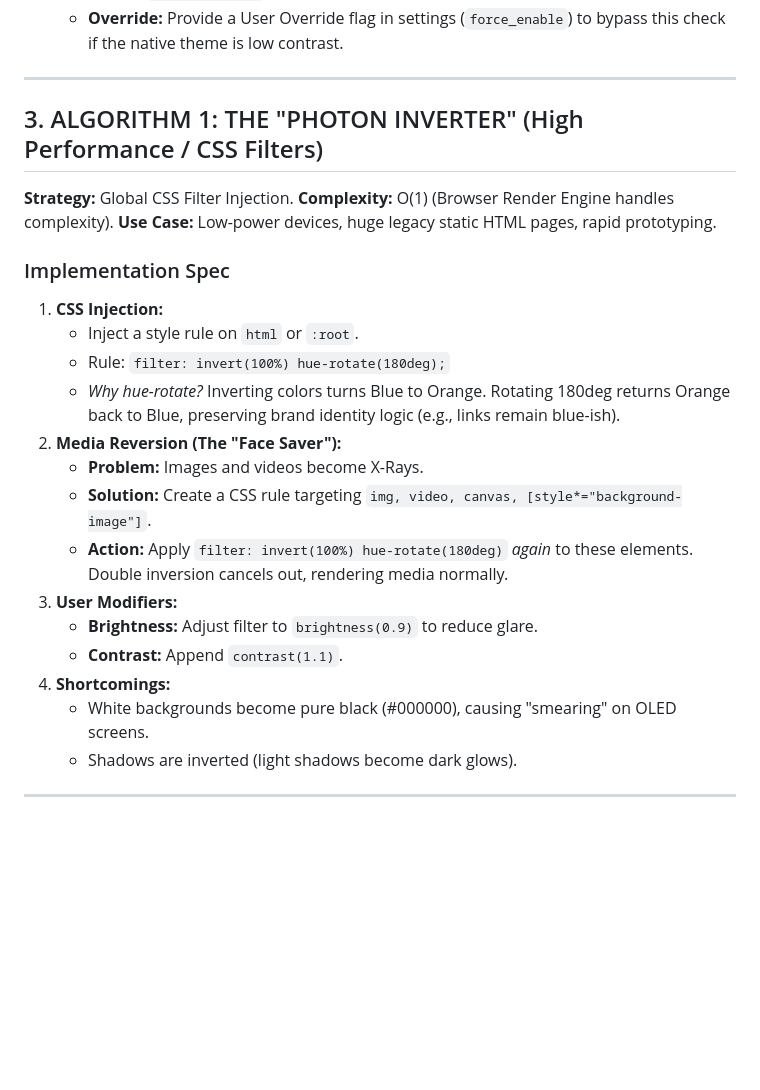
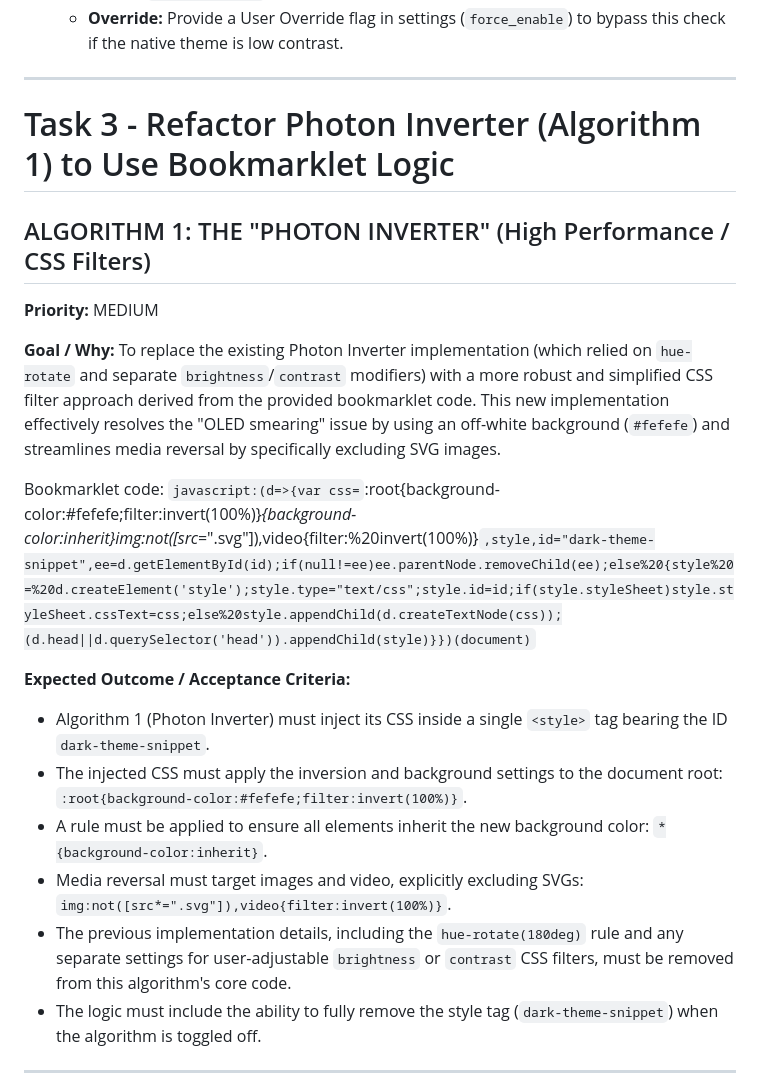
Before and after one commit to camAtGitHub/ultradark-extenstion, a Markdown page: consultant_recommendations/dark_theme_engines_design.md, the part around the change. GitHub-like rendering; blank space fills up the shorter version.

Commit message:
Update algo description

```diff
--- a/consultant_recommendations/dark_theme_engines_design.md
+++ b/consultant_recommendations/dark_theme_engines_design.md
@@ -30,26 +30,27 @@ Before any dark mode algorithm is engaged, the detection module analyzes the pag
 
 ---
 
-## 3. ALGORITHM 1: THE "PHOTON INVERTER" (High Performance / CSS Filters)
-**Strategy:** Global CSS Filter Injection.
-**Complexity:** O(1) (Browser Render Engine handles complexity).
-**Use Case:** Low-power devices, huge legacy static HTML pages, rapid prototyping.
 
-### Implementation Spec
-1.  **CSS Injection:**
-    *   Inject a style rule on `html` or `:root`.
-    *   Rule: `filter: invert(100%) hue-rotate(180deg);`
-    *   *Why hue-rotate?* Inverting colors turns Blue to Orange. Rotating 180deg returns Orange back to Blue, preserving brand identity logic (e.g., links remain blue-ish).
-2.  **Media Reversion (The "Face Saver"):**
-    *   **Problem:** Images and videos become X-Rays.
-    *   **Solution:** Create a CSS rule targeting `img, video, canvas, [style*="background-image"]`.
-    *   **Action:** Apply `filter: invert(100%) hue-rotate(180deg)` *again* to these elements. Double inversion cancels out, rendering media normally.
-3.  **User Modifiers:**
-    *   **Brightness:** Adjust filter to `brightness(0.9)` to reduce glare.
-    *   **Contrast:** Append `contrast(1.1)`.
-4.  **Shortcomings:**
-    *   White backgrounds become pure black (#000000), causing "smearing" on OLED screens.
-    *   Shadows are inverted (light shadows become dark glows).
+
+# Task 3 - Refactor Photon Inverter (Algorithm 1) to Use Bookmarklet Logic
+##  ALGORITHM 1: THE "PHOTON INVERTER" (High Performance / CSS Filters)
+
+**Priority:** MEDIUM
+
+**Goal / Why:**
+To replace the existing Photon Inverter implementation (which relied on `hue-rotate` and separate `brightness`/`contrast` modifiers) with a more robust and simplified CSS filter approach derived from the provided bookmarklet code. This new implementation effectively resolves the "OLED smearing" issue by using an off-white background (`#fefefe`) and streamlines media reversal by specifically excluding SVG images.
+
+Bookmarklet code: `javascript:(d=>{var css=`:root{background-color:#fefefe;filter:invert(100%)}*{background-color:inherit}img:not([src*=".svg"]),video{filter:%20invert(100%)}`,style,id="dark-theme-snippet",ee=d.getElementById(id);if(null!=ee)ee.parentNode.removeChild(ee);else%20{style%20=%20d.createElement('style');style.type="text/css";style.id=id;if(style.styleSheet)style.styleSheet.cssText=css;else%20style.appendChild(d.createTextNode(css));(d.head||d.querySelector('head')).appendChild(style)}})(document)`
+
+**Expected Outcome / Acceptance Criteria:**
+
+*   Algorithm 1 (Photon Inverter) must inject its CSS inside a single `<style>` tag bearing the ID `dark-theme-snippet`.
+*   The injected CSS must apply the inversion and background settings to the document root: `:root{background-color:#fefefe;filter:invert(100%)}`.
+*   A rule must be applied to ensure all elements inherit the new background color: `*{background-color:inherit}`.
+*   Media reversal must target images and video, explicitly excluding SVGs: `img:not([src*=".svg"]),video{filter:invert(100%)}`.
+*   The previous implementation details, including the `hue-rotate(180deg)` rule and any separate settings for user-adjustable `brightness` or `contrast` CSS filters, must be removed from this algorithm's core code.
+*   The logic must include the ability to fully remove the style tag (`dark-theme-snippet`) when the algorithm is toggled off.
+
 
 ---
 
```
